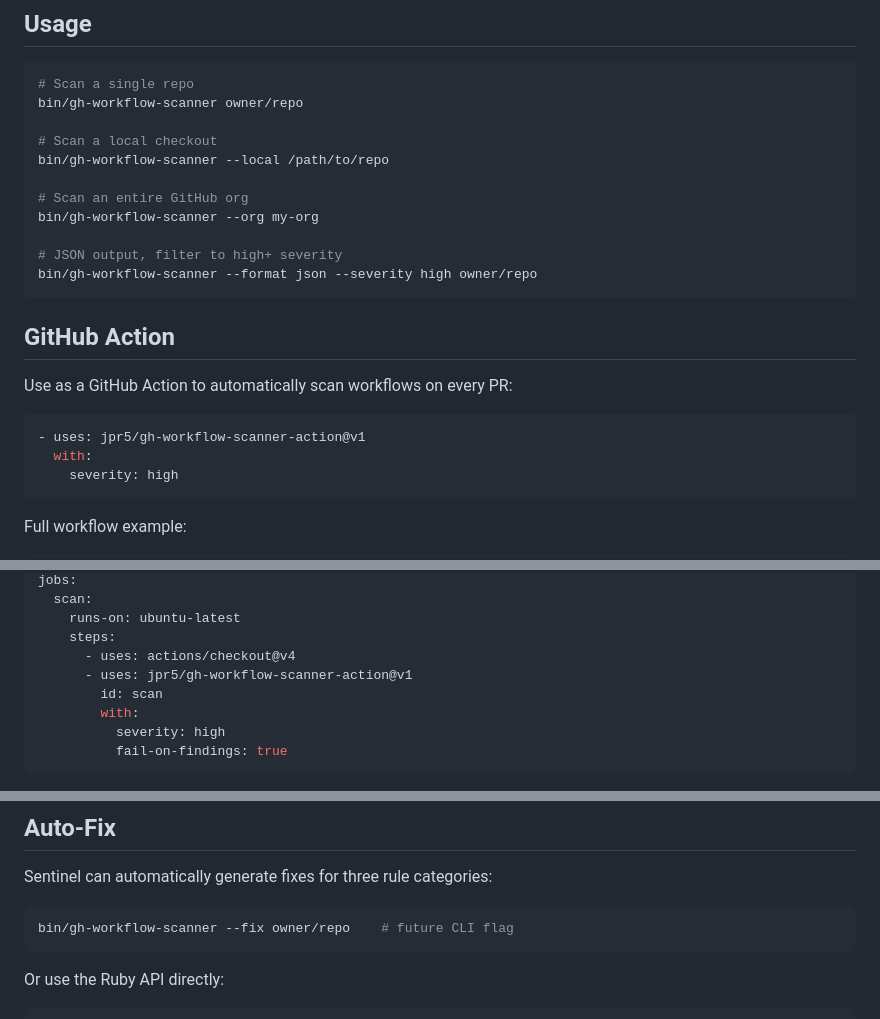
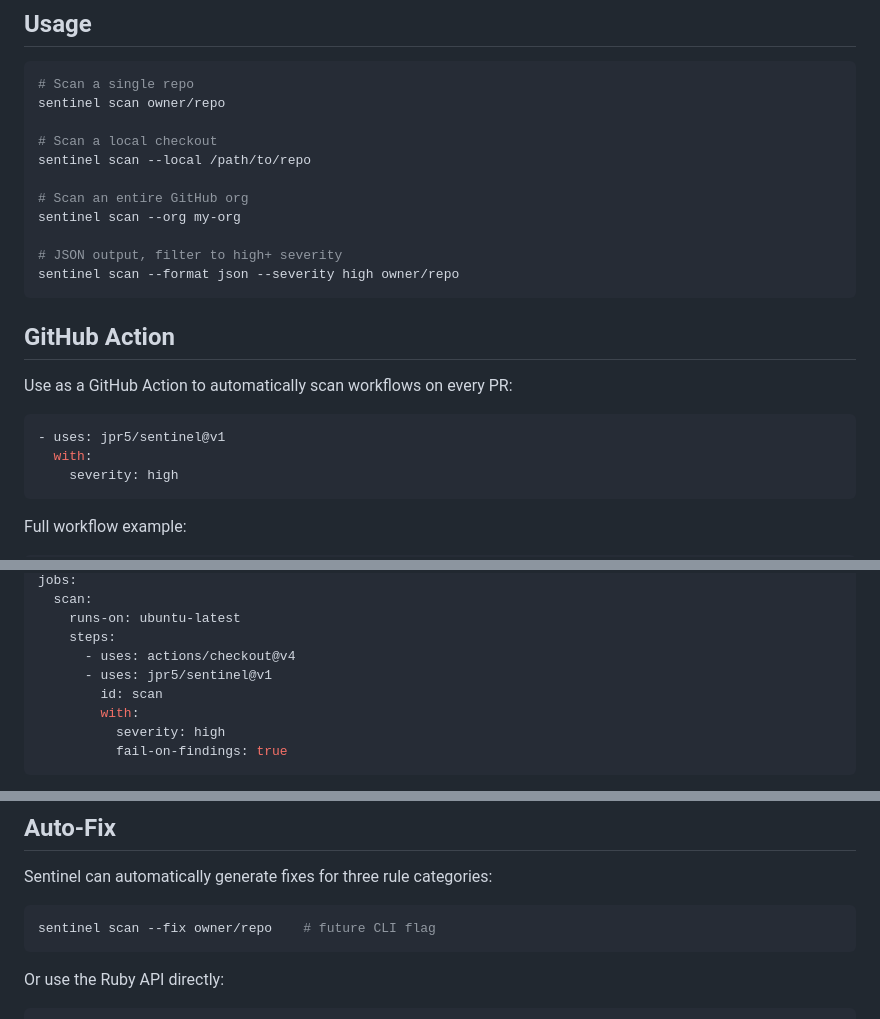
Before and after one commit to actions-marketplace-validations/jpr5_sentinel, a Markdown page: README.md, 3 parts joined by grey strips. GitHub-like rendering.

Commit message:
Update README: replace all gh-workflow-scanner refs with sentinel

````diff
--- a/README.md
+++ b/README.md
@@ -33,16 +33,16 @@ For private repos or `--org` scanning, set `GITHUB_TOKEN`.
 
 ```bash
 # Scan a single repo
-bin/gh-workflow-scanner owner/repo
+sentinel scan owner/repo
 
 # Scan a local checkout
-bin/gh-workflow-scanner --local /path/to/repo
+sentinel scan --local /path/to/repo
 
 # Scan an entire GitHub org
-bin/gh-workflow-scanner --org my-org
+sentinel scan --org my-org
 
 # JSON output, filter to high+ severity
-bin/gh-workflow-scanner --format json --severity high owner/repo
+sentinel scan --format json --severity high owner/repo
 ```
 
 ## GitHub Action
@@ -50,7 +50,7 @@ bin/gh-workflow-scanner --format json --severity high owner/repo
 Use as a GitHub Action to automatically scan workflows on every PR:
 
 ```yaml
-- uses: jpr5/gh-workflow-scanner-action@v1
+- uses: jpr5/sentinel@v1
   with:
     severity: high
 ```
@@ -69,7 +69,7 @@ jobs:
     runs-on: ubuntu-latest
     steps:
       - uses: actions/checkout@v4
-      - uses: jpr5/gh-workflow-scanner-action@v1
+      - uses: jpr5/sentinel@v1
         id: scan
         with:
           severity: high
@@ -125,7 +125,7 @@ medium as warnings, low as notices.
 Sentinel can automatically generate fixes for three rule categories:
 
 ```bash
-bin/gh-workflow-scanner --fix owner/repo    # future CLI flag
+sentinel scan --fix owner/repo    # future CLI flag
 ```
 
 Or use the Ruby API directly:
````
Also changed, not shown: other parts of README.md (+1 -1 lines).
